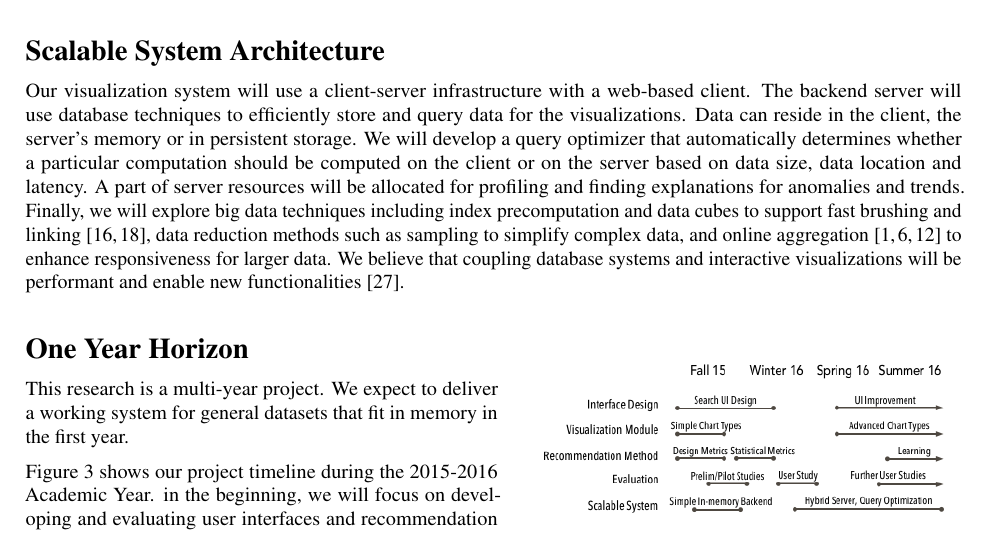
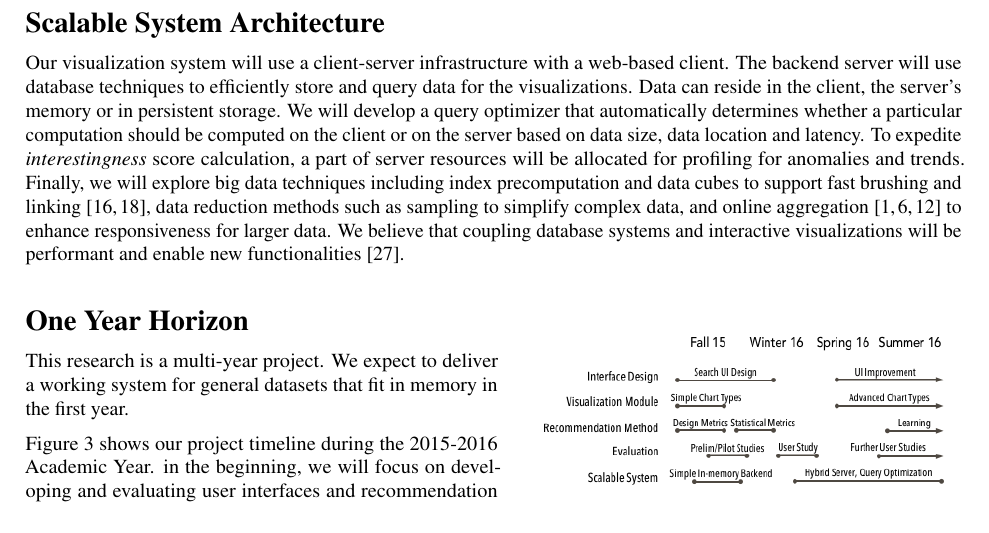
Before and after one commit to vega/compass, a LaTeX document (qualcomm.tex, which reads system.tex): part of page 3 of 4, cut so that both start at the same text. Compiled offline with pdfLaTeX.

Commit message:
add link between system and recommendation

```diff
--- a/system.tex
+++ b/system.tex
@@ -1,3 +1,6 @@
 \section*{Scalable System Architecture}
 
-Our visualization system will use a client-server infrastructure with a web-based client. The backend server will use database techniques to efficiently store and query data for the visualizations. Data can reside in the client, the server's memory or in persistent storage.  We will develop a query optimizer that automatically determines whether a particular computation should be computed on the client or on the server based on data size, data location and latency.  A part of server resources will be allocated for profiling and finding explanations for anomalies and trends.  Finally, we will explore big data techniques including index precomputation and data cubes to support fast brushing and linking \cite{liu:immens, lins:nanocubes}, data reduction methods such as sampling to simplify complex data, and online aggregation \cite{hellerstein:onlineagg, agarwal:blinkdb, fisher:trustme} to enhance responsiveness for larger data. We believe that coupling database systems and interactive visualizations will be performant and enable new functionalities \cite{wu:dvms}.
+Our visualization system will use a client-server infrastructure with a web-based client. The backend server will use database techniques to efficiently store and query data for the visualizations. Data can reside in the client, the server's memory or in persistent storage.  We will develop a query optimizer that automatically determines whether a particular computation should be computed on the client or on the server based on data size, data location and latency.
+%this is the line I change
+To expedite \textit{interestingness} score calculation, a part of server resources will be allocated for profiling for anomalies and trends.
+Finally, we will explore big data techniques including index precomputation and data cubes to support fast brushing and linking \cite{liu:immens, lins:nanocubes}, data reduction methods such as sampling to simplify complex data, and online aggregation \cite{hellerstein:onlineagg, agarwal:blinkdb, fisher:trustme} to enhance responsiveness for larger data. We believe that coupling database systems and interactive visualizations will be performant and enable new functionalities \cite{wu:dvms}.
```
